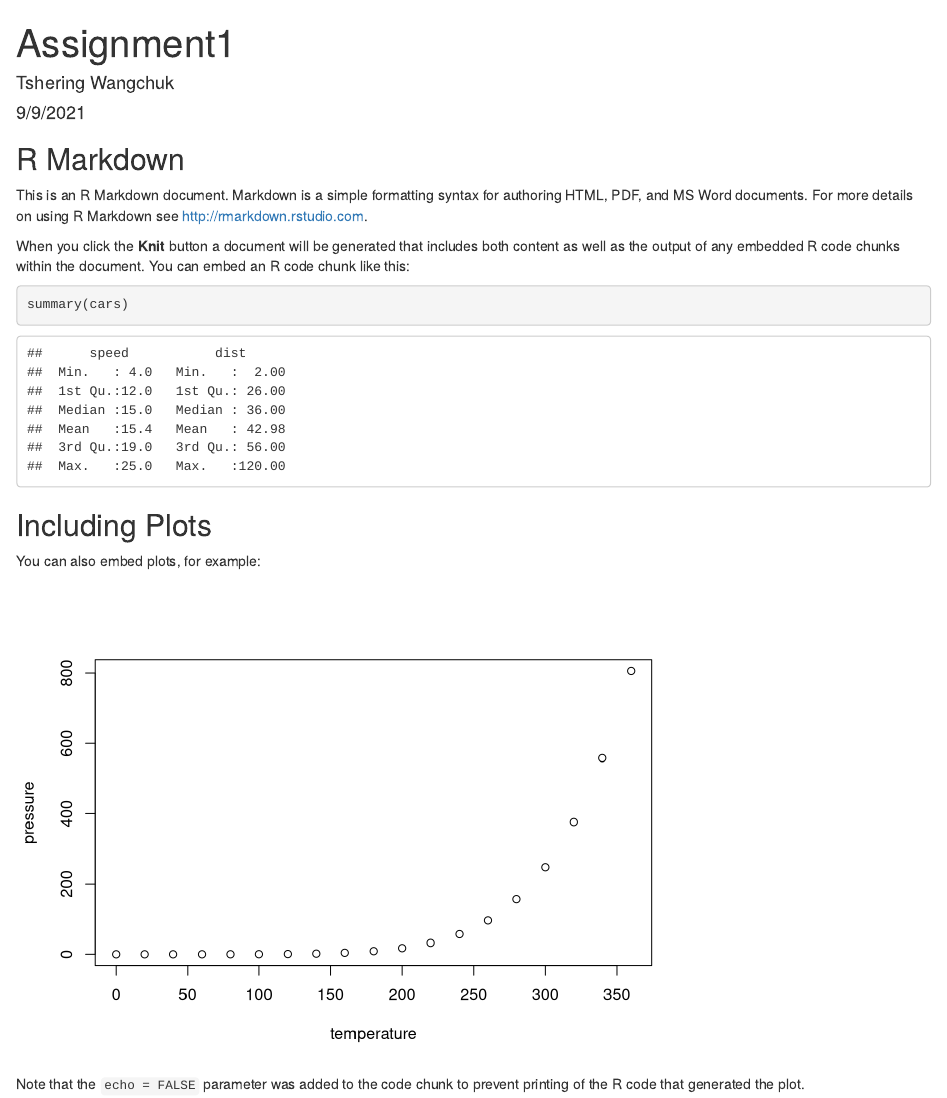
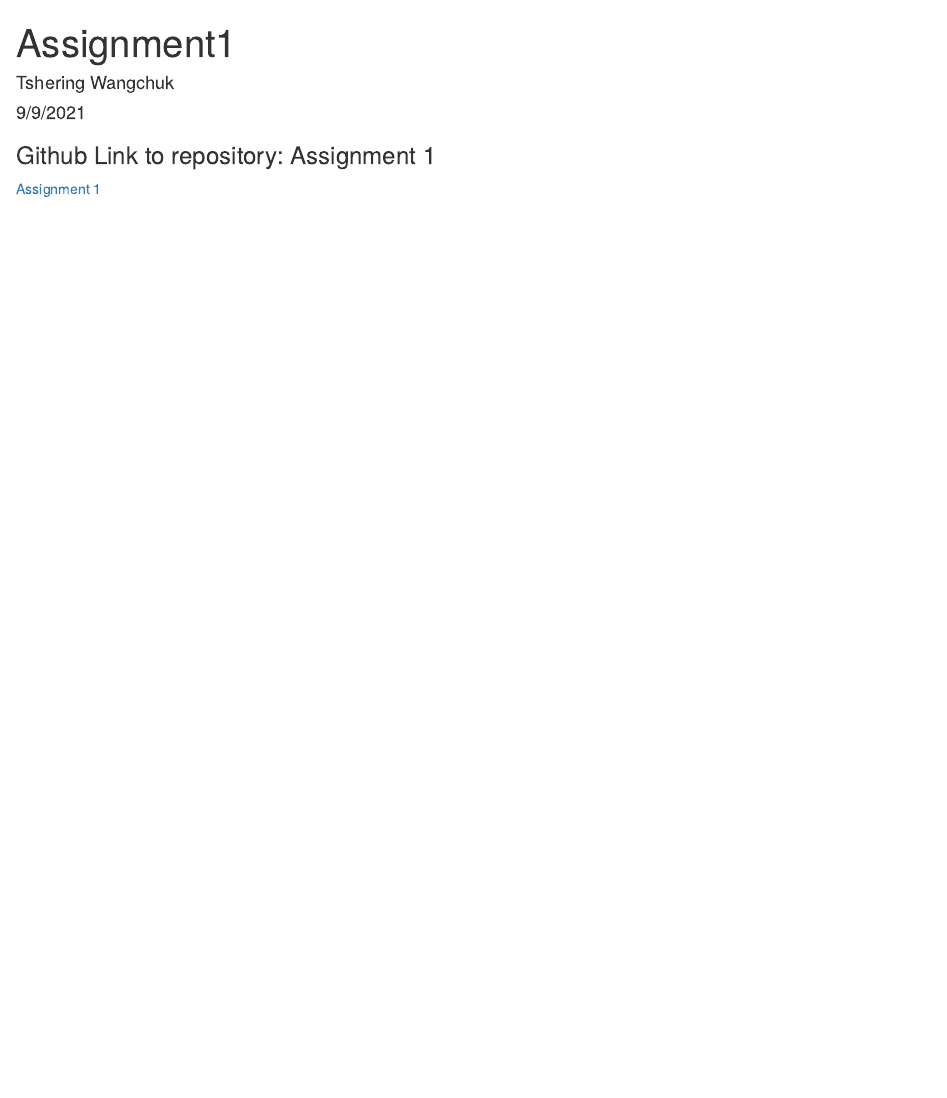
Before and after one commit to twangchu99/Assignment1, an R Markdown document (Assignment1.Rmd): the page in a window 1100 px wide, from its top. Rendered offline with R 4.5, knitr and Pandoc, with nearby package versions.

Commit message:
Third Commit

````diff
--- a/Assignment1.Rmd
+++ b/Assignment1.Rmd
@@ -9,22 +9,6 @@ output: html_document
 knitr::opts_chunk$set(echo = TRUE)
 ```
 
-## R Markdown
+### Github Link to repository: Assignment 1
 
-This is an R Markdown document. Markdown is a simple formatting syntax for authoring HTML, PDF, and MS Word documents. For more details on using R Markdown see <http://rmarkdown.rstudio.com>.
-
-When you click the **Knit** button a document will be generated that includes both content as well as the output of any embedded R code chunks within the document. You can embed an R code chunk like this:
-
-```{r cars}
-summary(cars)
-```
-
-## Including Plots
-
-You can also embed plots, for example:
-
-```{r pressure, echo=FALSE}
-plot(pressure)
-```
-
-Note that the `echo = FALSE` parameter was added to the code chunk to prevent printing of the R code that generated the plot.
+[Assignment 1](https://github.com/twangchu99/Assignment1)
````
